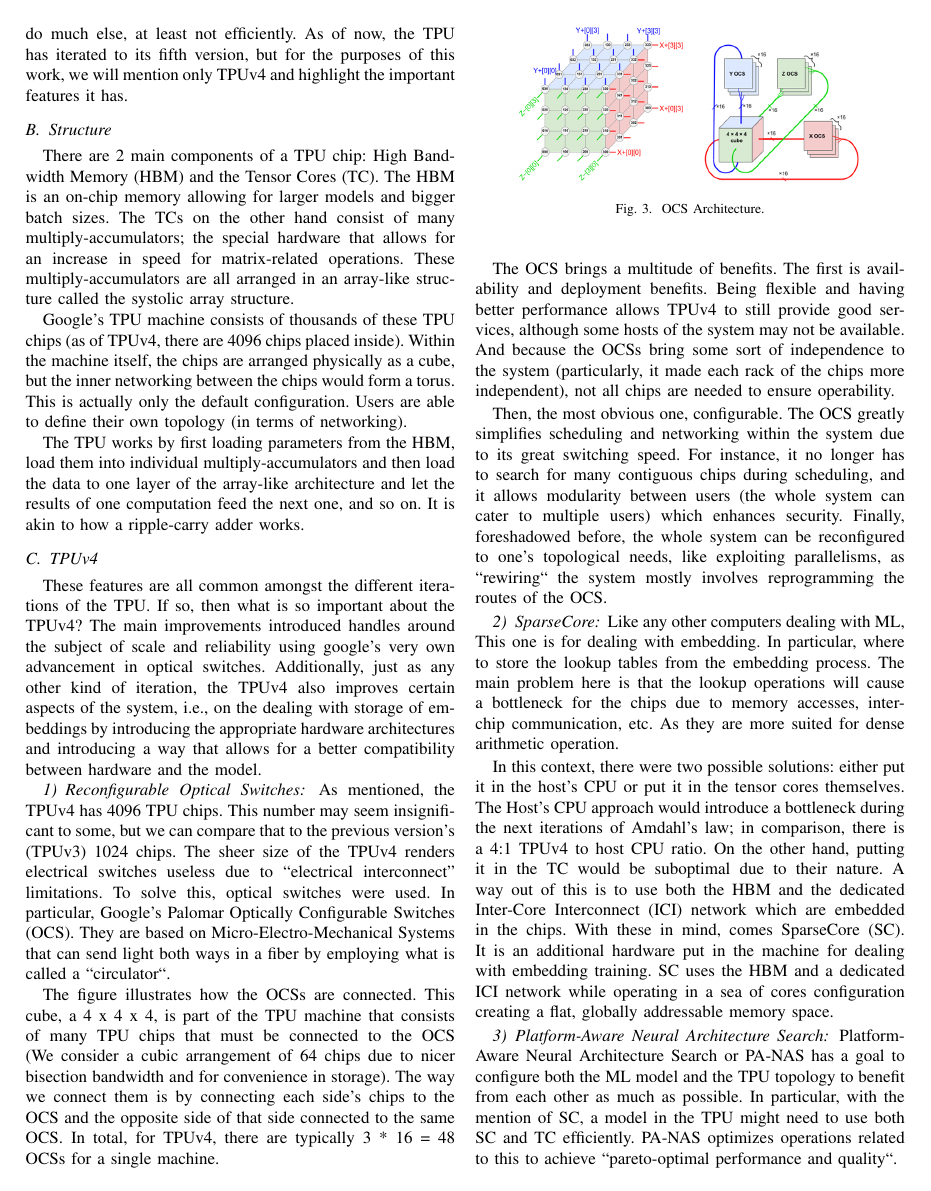
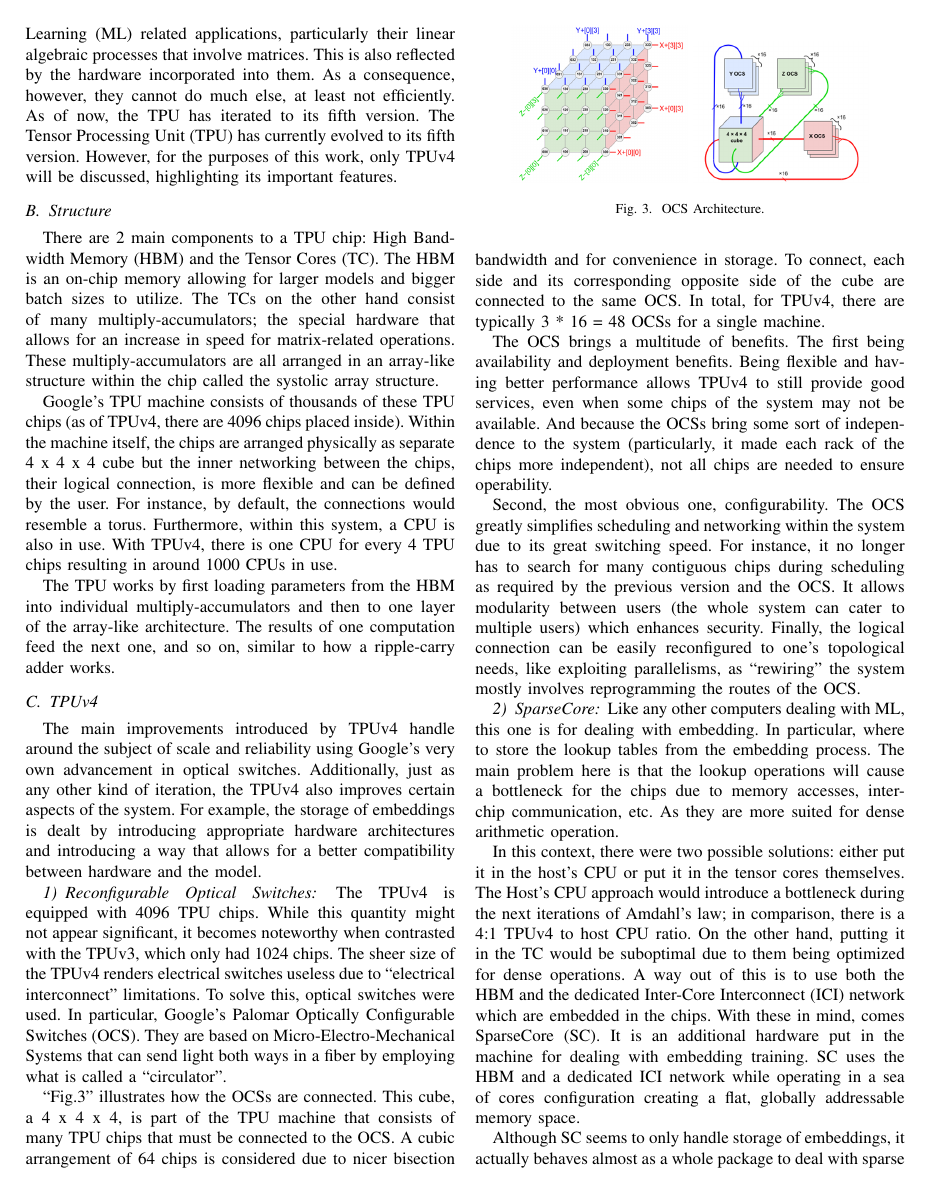
Before and after one commit to ArnavVarshney/4342-asl-recognition, a LaTeX paper (latex/literature_review/main.tex, which reads latex/literature_review/tpu.tex): page 3 of 4. Compiled offline with pdfLaTeX; a missing font is replaced by an installed copy or a similar font; a LaTeX package or settings file that is missing is left out.

Commit message:
Incorporate bella changes
Signed-off-by: Arnav Varshney <varshney.arnav@gmail.com>

```diff
--- a/latex/literature_review/tpu.tex
+++ b/latex/literature_review/tpu.tex
@@ -1,6 +1,2 @@
 \subsection{Introduction}
 \label{subsec:introduction2}
-A Tensor Processing Unit (TPU), similar to a Graphical Processing Unit (GPU) and Central Processing Unit (CPU), is a computing device with the difference being the focus of their activities.
-While GPUs and CPUs are considered general purpose, TPUs are a special purpose; they are built to speed up the performance of ML related applications, particularly in linear algebraic processes involving matrices.
-They cannot do much else, at least not efficiently.
-As of now, the TPU has iterated to its fifth version, but for the purposes of this work, we will mention only TPUv4 and highlight the important features it has.
@@ -7,33 +6,39 @@ As of now, the TPU has iterated to its fifth version, but for the purposes of th
+Developed by Google, they are built to accelerate performance of Machine Learning (ML) related applications, particularly their linear algebraic processes that involve matrices.
+This is also reflected by the hardware incorporated into them.
+As a consequence, however, they cannot do much else, at least not efficiently.
+As of now, the TPU has iterated to its fifth version.
+The Tensor Processing Unit (TPU) has currently evolved to its fifth version.
+However, for the purposes of this work, only TPUv4 will be discussed, highlighting its important features.
 
 \subsection{Structure}
 \label{subsec:structure}
-There are 2 main components of a TPU chip: High Bandwidth Memory (HBM) and the Tensor Cores (TC).
-The HBM is an on-chip memory allowing for larger models and bigger batch sizes.
+There are 2 main components to a TPU chip: High Bandwidth Memory (HBM) and the Tensor Cores (TC).
+The HBM is an on-chip memory allowing for larger models and bigger batch sizes to utilize.
 The TCs on the other hand consist of many multiply-accumulators; the special hardware that allows for an increase in speed for matrix-related operations.
-These multiply-accumulators are all arranged in an array-like structure called the systolic array structure.
+These multiply-accumulators are all arranged in an array-like structure within the chip called the systolic array structure.
 
 Google’s TPU machine consists of thousands of these TPU chips (as of TPUv4, there are 4096 chips placed inside).
-Within the machine itself, the chips are arranged physically as a cube, but the inner networking between the chips would form a torus.
-This is actually only the default configuration.
-Users are able to define their own topology (in terms of networking).
+Within the machine itself, the chips are arranged physically as separate 4 x 4 x 4 cube but the inner networking between the chips, their logical connection, is more flexible and can be defined by the user.
+For instance, by default, the connections would resemble a torus.
+Furthermore, within this system, a CPU is also in use.
+With TPUv4, there is one CPU for every 4 TPU chips resulting in around 1000 CPUs in use.
 
-The TPU works by first loading parameters from the HBM, load them into individual multiply-accumulators and then load the data to one layer of the array-like architecture and let the results of one computation feed the next one, and so on.
-It is akin to how a ripple-carry adder works.
+The TPU works by first loading parameters from the HBM into individual multiply-accumulators and then to one layer of the array-like architecture.
+The results of one computation feed the next one, and so on, similar to how a ripple-carry adder works.
 
 \subsection{TPUv4}
 \label{subsec:tpuv4}
-These features are all common amongst the different iterations of the TPU\@.
-If so, then what is so important about the TPUv4?
-The main improvements introduced handles around the subject of scale and reliability using google's very own advancement in optical switches.
-Additionally, just as any other kind of iteration, the TPUv4 also improves certain aspects of the system, i.e.,\ on the dealing with storage of embeddings by introducing the appropriate hardware architectures and introducing a way that allows for a better compatibility between hardware and the model.
+The main improvements introduced by TPUv4 handle around the subject of scale and reliability using Google's very own advancement in optical switches.
+Additionally, just as any other kind of iteration, the TPUv4 also improves certain aspects of the system.
+For example, the storage of embeddings is dealt by introducing appropriate hardware architectures and introducing a way that allows for a better compatibility between hardware and the model.
 
 \subsubsection{Reconfigurable Optical Switches}
-As mentioned, the TPUv4 has 4096 TPU chips.
-This number may seem insignificant to some, but we can compare that to the previous version’s (TPUv3) 1024 chips.
-The sheer size of the TPUv4 renders electrical switches useless due to “electrical interconnect” limitations.
+The TPUv4 is equipped with 4096 TPU chips.
+While this quantity might not appear significant, it becomes noteworthy when contrasted with the TPUv3, which only had 1024 chips.
+The sheer size of the TPUv4 renders electrical switches useless due to ``electrical interconnect'' limitations.
 To solve this, optical switches were used.
 In particular, Google's Palomar Optically Configurable Switches (OCS).
-They are based on Micro-Electro-Mechanical Systems that can send light both ways in a fiber by employing what is called a ``circulator``.
+They are based on Micro-Electro-Mechanical Systems that can send light both ways in a fiber by employing what is called a ``circulator''.
 
 \begin{figure}[htbp!]
     \centerline{\includegraphics[width=0.2\textwidth]{images/tpu_cube}
@@ -42,36 +47,41 @@ They are based on Micro-Electro-Mechanical Systems that can send light both ways
     \label{fig:ocsarch}
 \end{figure}
 
-The figure illustrates how the OCSs are connected.
-This cube, a 4 x 4 x 4, is part of the TPU machine that consists of many TPU chips that must be connected to the OCS (We consider a cubic arrangement of 64 chips due to nicer bisection bandwidth and for convenience in storage).
-The way we connect them is by connecting each side’s chips to the OCS and the opposite side of that side connected to the same OCS\@.
+``Fig.\ref{fig:ocsarch}'' illustrates how the OCSs are connected.
+This cube, a 4 x 4 x 4, is part of the TPU machine that consists of many TPU chips that must be connected to the OCS\@.
+A cubic arrangement of 64 chips is considered due to nicer bisection bandwidth and for convenience in storage.
+To connect, each side and its corresponding opposite side of the cube are connected to the same OCS\@.
 In total, for TPUv4, there are typically 3 * 16 = 48 OCSs for a single machine.
 
 The OCS brings a multitude of benefits.
-The first is availability and deployment benefits.
-Being flexible and having better performance allows TPUv4 to still provide good services, although some hosts of the system may not be available.
+The first being availability and deployment benefits.
+Being flexible and having better performance allows TPUv4 to still provide good services, even when some chips of the system may not be available.
 And because the OCSs bring some sort of independence to the system (particularly, it made each rack of the chips more independent), not all chips are needed to ensure operability.
 
-Then, the most obvious one, configurable.
+Second, the most obvious one, configurability.
 The OCS greatly simplifies scheduling and networking within the system due to its great switching speed.
-For instance, it no longer has to search for many contiguous chips during scheduling, and it allows modularity between users (the whole system can cater to multiple users) which enhances security.
-Finally, foreshadowed before, the whole system can be reconfigured to one's topological needs, like exploiting parallelisms, as ``rewiring`` the system mostly involves reprogramming the routes of the OCS\@.
+For instance, it no longer has to search for many contiguous chips during scheduling as required by the previous version and the OCS. It allows modularity between users (the whole system can cater to multiple users) which enhances security.
+Finally, the logical connection can be easily reconfigured to one's topological needs, like exploiting parallelisms, as ``rewiring'' the system mostly involves reprogramming the routes of the OCS\@.
 
 \subsubsection{SparseCore}
-Like any other computers dealing with ML, This one is for dealing with embedding.
+Like any other computers dealing with ML, this one is for dealing with embedding.
 In particular, where to store the lookup tables from the embedding process.
 The main problem here is that the lookup operations will cause a bottleneck for the chips due to memory accesses, inter-chip communication, etc.
 As they are more suited for dense arithmetic operation.
 
 In this context, there were two possible solutions: either put it in the host’s CPU or put it in the tensor cores themselves.
 The Host’s CPU approach would introduce a bottleneck during the next iterations of Amdahl’s law; in comparison, there is a 4:1 TPUv4 to host CPU ratio.
-On the other hand, putting it in the TC would be suboptimal due to their nature.
+On the other hand, putting it in the TC would be suboptimal due to them being optimized for dense operations.
 A way out of this is to use both the HBM and the dedicated Inter-Core Interconnect (ICI) network which are embedded in the chips.
 With these in mind, comes SparseCore (SC).
 It is an additional hardware put in the machine for dealing with embedding training.
 SC uses the HBM and a dedicated ICI network while operating in a sea of cores configuration creating a flat, globally addressable memory space.
 
+Although SC seems to only handle storage of embeddings, it actually behaves almost as a whole package to deal with sparse data related operations.
+Mainly, it consists of 16 compute tiles and 5 Cross-Channel inputs for performing preprocessing of the sparse input.
+Each compute tile consists of a fetch unit, Single Instruction Multiple Data (SIMD) Vector Processing Unit, the Sparse Vector Memory for storing data read from the fetch unit, and the flush unit utilized during backward propagation.
+
 \subsubsection{Platform-Aware Neural Architecture Search}
 Platform-Aware Neural Architecture Search or PA-NAS has a goal to configure both the ML model and the TPU topology to benefit from each other as much as possible.
 In particular, with the mention of SC, a model in the TPU might need to use both SC and TC efficiently.
-PA-NAS optimizes operations related to this to achieve ``pareto-optimal performance and quality``.
+PA-NAS optimizes operations related to this to achieve ``pareto-optimal performance and quality''.
```
Also changed, not shown: latex/literature_review/main.tex (+5 -0 lines), latex/literature_review/tpu.tex (3 more changed lines).
